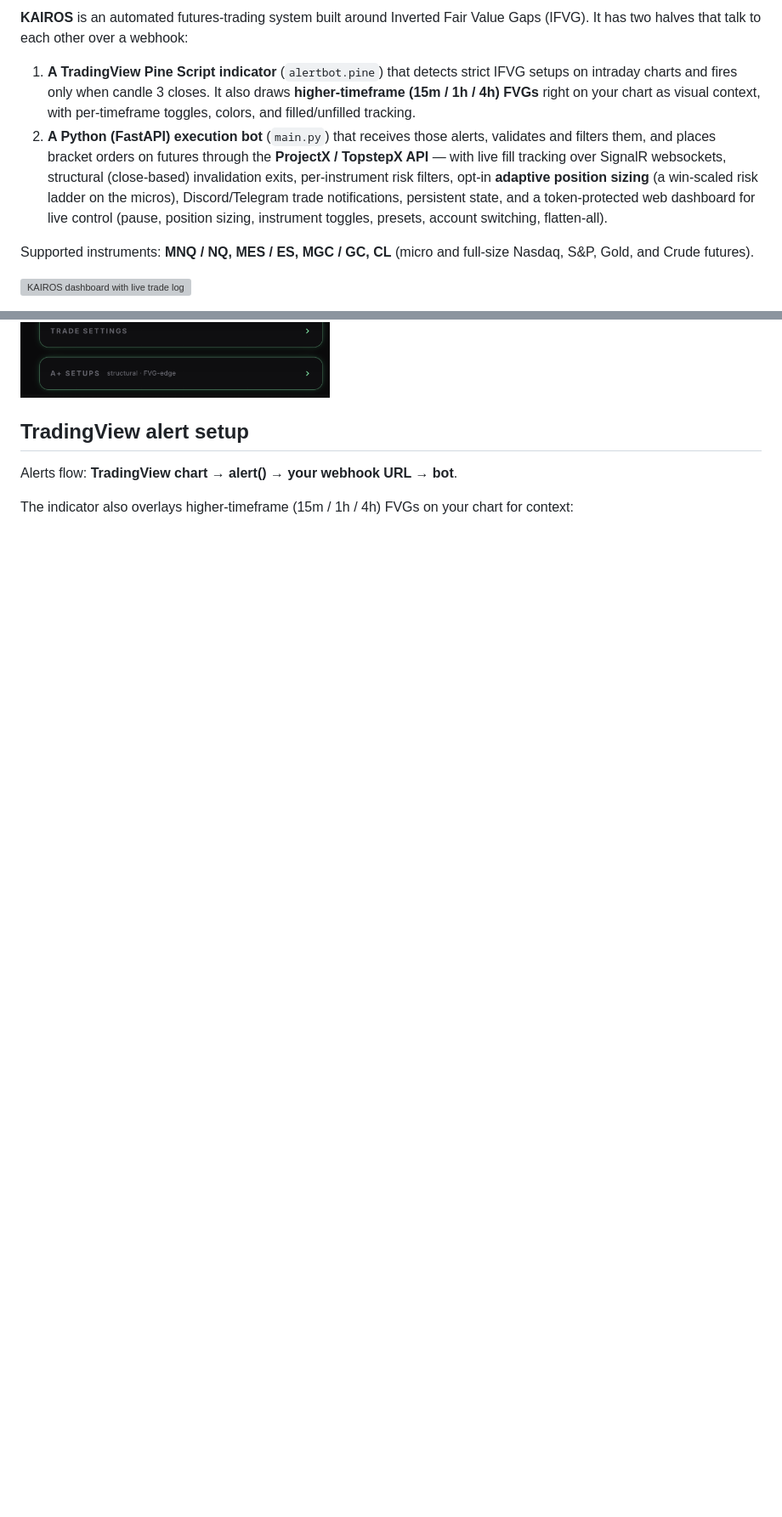
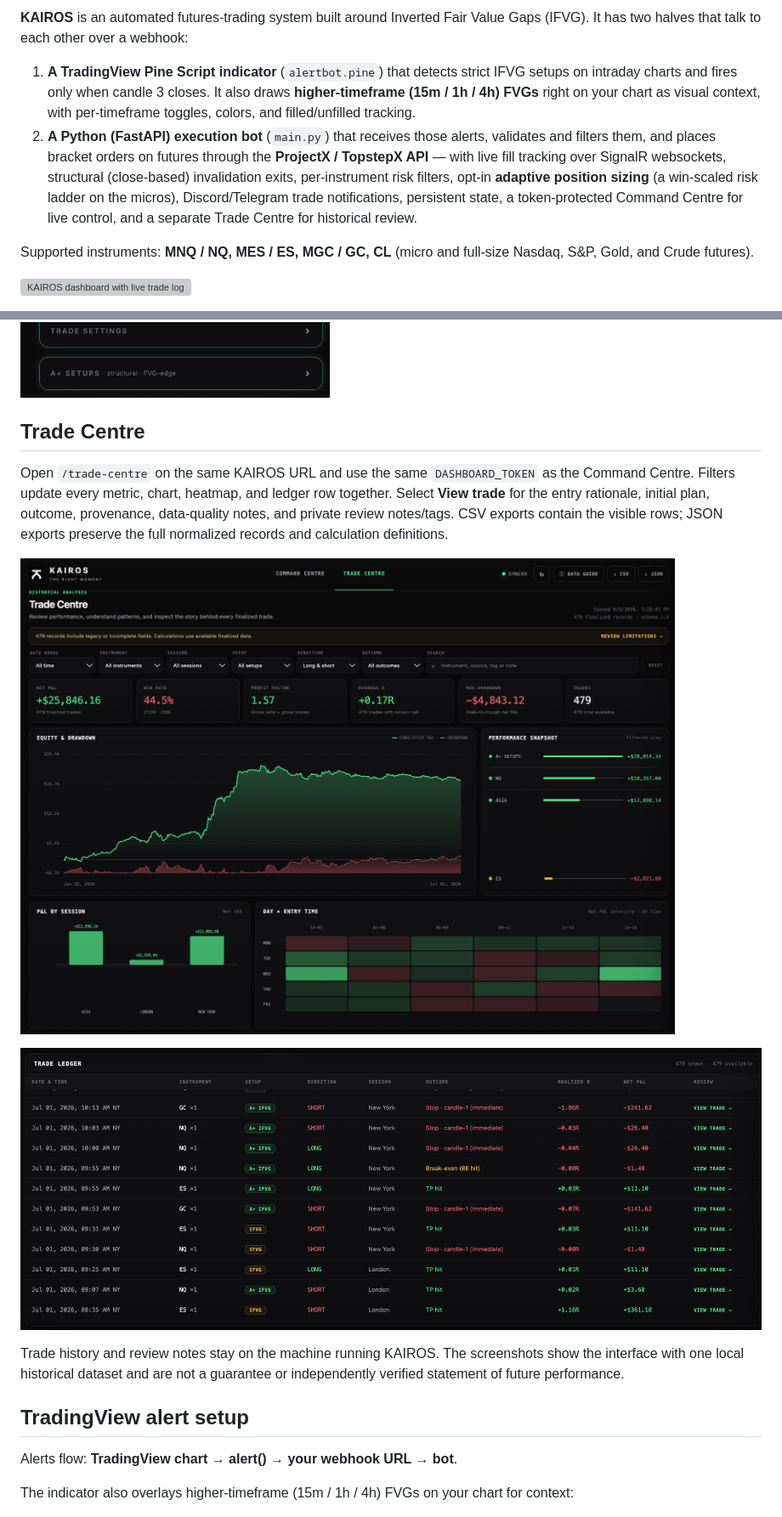
Before and after one commit to AJFUTURES/Kairos-v2, a Markdown page: README.md, 2 parts joined by grey strips. Shown at 85% size. Rendered like a GitHub page; blank space fills up the shorter version; grey boxes are pictures that could not be loaded.

Commit message:
docs: explain Trade Centre usage

```diff
--- a/README.md
+++ b/README.md
@@ -5,7 +5,7 @@
 **KAIROS** is an automated futures-trading system built around Inverted Fair Value Gaps (IFVG). It has two halves that talk to each other over a webhook:
 
 1. **A TradingView Pine Script indicator** (`alertbot.pine`) that detects strict IFVG setups on intraday charts and fires only when candle 3 closes. It also draws **higher-timeframe (15m / 1h / 4h) FVGs** right on your chart as visual context, with per-timeframe toggles, colors, and filled/unfilled tracking.
-2. **A Python (FastAPI) execution bot** (`main.py`) that receives those alerts, validates and filters them, and places bracket orders on futures through the **ProjectX / TopstepX API** — with live fill tracking over SignalR websockets, structural (close-based) invalidation exits, per-instrument risk filters, opt-in **adaptive position sizing** (a win-scaled risk ladder on the micros), Discord/Telegram trade notifications, persistent state, and a token-protected web dashboard for live control (pause, position sizing, instrument toggles, presets, account switching, flatten-all).
+2. **A Python (FastAPI) execution bot** (`main.py`) that receives those alerts, validates and filters them, and places bracket orders on futures through the **ProjectX / TopstepX API** — with live fill tracking over SignalR websockets, structural (close-based) invalidation exits, per-instrument risk filters, opt-in **adaptive position sizing** (a win-scaled risk ladder on the micros), Discord/Telegram trade notifications, persistent state, a token-protected Command Centre for live control, and a separate Trade Centre for historical review.
 
 Supported instruments: **MNQ / NQ, MES / ES, MGC / GC, CL** (micro and full-size Nasdaq, S&P, Gold, and Crude futures).
 
@@ -171,6 +173,23 @@ The dashboard (`/dashboard?token=<DASHBOARD_TOKEN>`) is the bot's live control p
 - **Testing** — fire simulated buy/sell signals and test notifications without touching the market, plus the live trade log, activity feed, and closed-trade results table.
 
 ![Per-instrument filters and toggles in the dashboard](assets/instrument_filter.png)
+
+## Trade Centre
+
+Open `/trade-centre` on the same KAIROS URL and use the same
+`DASHBOARD_TOKEN` as the Command Centre. Filters update every metric, chart,
+heatmap, and ledger row together. Select **View trade** for the entry rationale,
+initial plan, outcome, provenance, data-quality notes, and private review
+notes/tags. CSV exports contain the visible rows; JSON exports preserve the full
+normalized records and calculation definitions.
+
+![Trade Centre performance overview](assets/trade-centre/overview.png)
+
+![Trade Centre ledger](assets/trade-centre/ledger.png)
+
+Trade history and review notes stay on the machine running KAIROS. The screenshots
+show the interface with one local historical dataset and are not a guarantee or
+independently verified statement of future performance.
 
 ## TradingView alert setup
 
```
Also changed, not shown: other parts of README.md (+2 -0 lines).
